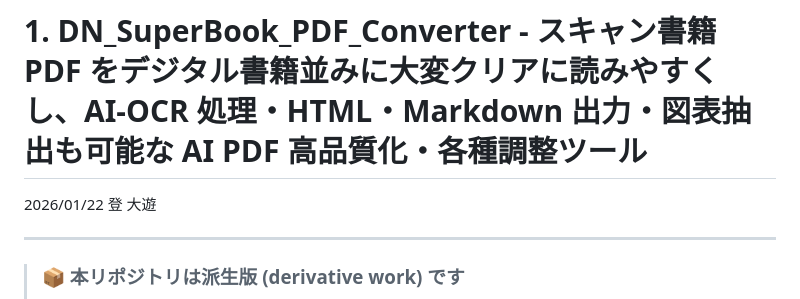
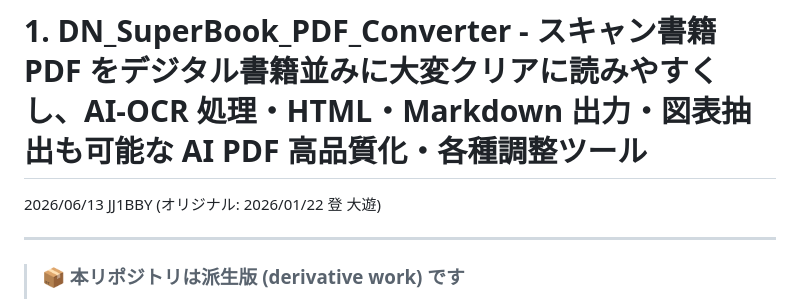
Before and after one commit to JJ1BBY/NI_SuperBook_PDF_Converter, a Markdown page: README.md, the part around the change. GitHub-like rendering.

Commit message:
docs: README冒頭の著者・日付を派生版に更新
2026/01/22 登 大遊 → 2026/06/13 JJ1BBY (オリジナル記載はかっこ書きで残す)

Co-Authored-By: Claude Sonnet 4.6 <noreply@anthropic.com>

```diff
--- a/README.md
+++ b/README.md
@@ -1,7 +1,7 @@
 
 # 1. DN_SuperBook_PDF_Converter - スキャン書籍 PDF をデジタル書籍並みに大変クリアに読みやすくし、AI-OCR 処理・HTML・Markdown 出力・図表抽出も可能な AI PDF 高品質化・各種調整ツール
 
-2026/01/22 登 大遊
+2026/06/13 JJ1BBY (オリジナル: 2026/01/22 登 大遊)
 
 ---
 
```
